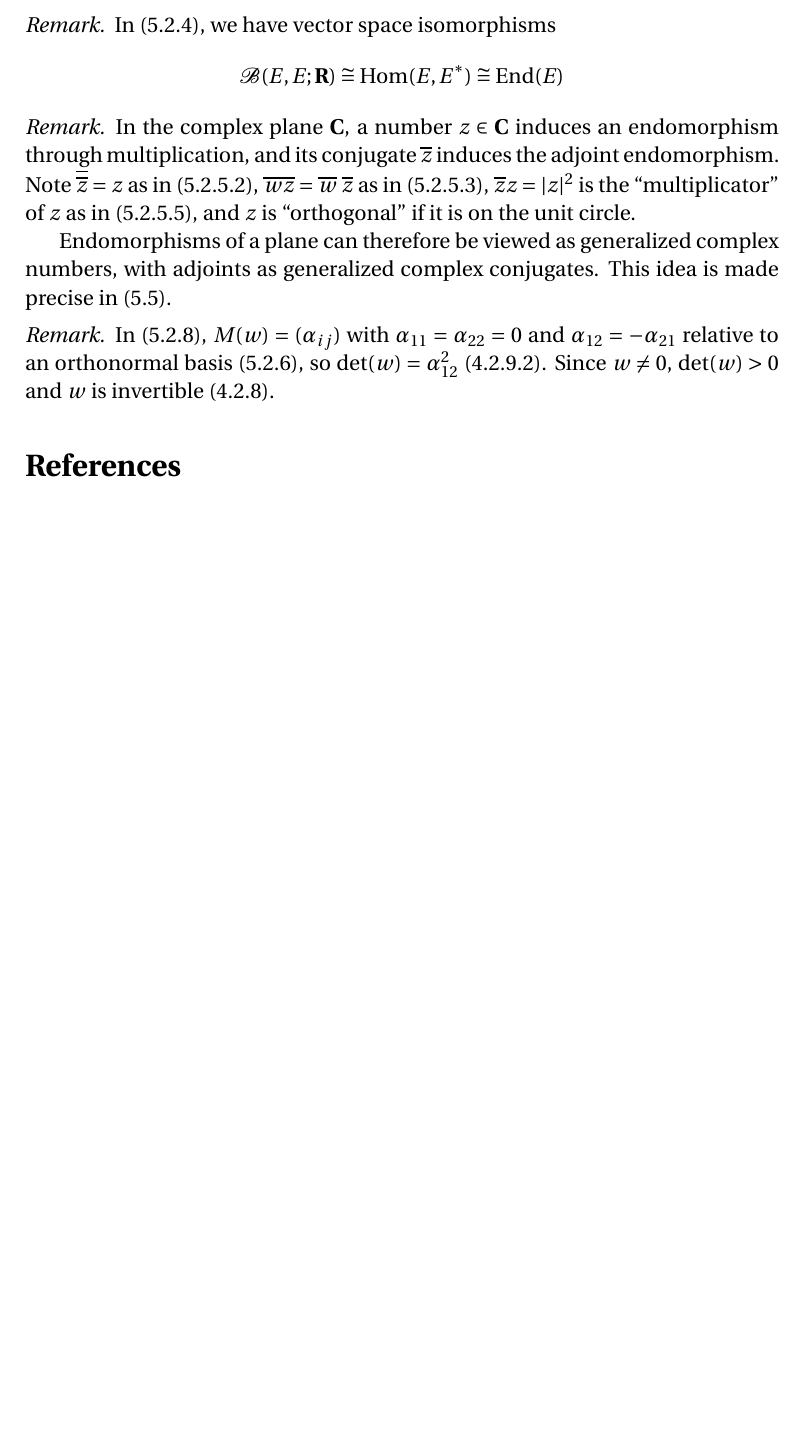
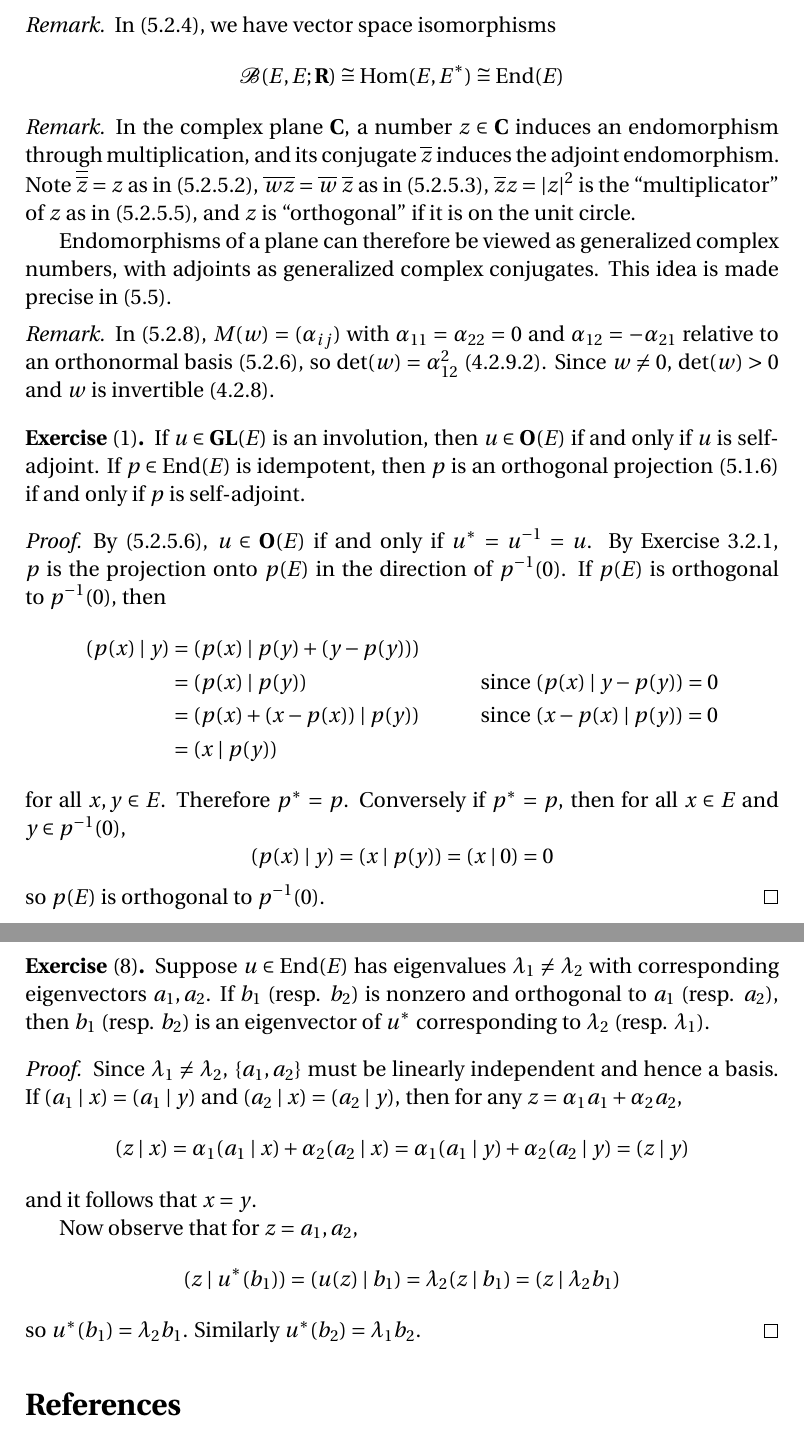
Before and after one commit to blargoner/math-geometry-dieudonne, a LaTeX problem sheet (exercises.tex): part of page 19 of 19 before the commit and two parts of pages 19 and 20 of 20 after it, the two joined at a grey line, cut so that both start at the same text, the shorter picture padded with empty space. Compiled offline with pdfLaTeX.

Commit message:
chapter 5, section 2

```diff
--- a/exercises.tex
+++ b/exercises.tex
@@ -33,6 +33,7 @@
 \newcommand{\norm}[1]{\lVert{#1}\rVert}
 \newcommand{\innerprod}[2]{({#1}\;|\;{#2})}
 \newcommand{\conj}[1]{\overline{#1}}
+\newcommand{\adj}[1]{#1^*}
 
 % Theorems
 \theoremstyle{definition}
@@ -622,6 +623,35 @@ Endomorphisms of a plane can therefore be viewed as generalized complex numbers,
 In~(5.2.8), \(M(w)=(\alpha_{ij})\) with \(\alpha_{11}=\alpha_{22}=0\) and \(\alpha_{12}=-\alpha_{21}\) relative to an orthonormal basis (5.2.6), so \(\det(w)=\alpha_{12}^2\) (4.2.9.2). Since \(w\ne 0\), \(\det(w)>0\) and \(w\)~is invertible (4.2.8).
 \end{rmk}
 
+\begin{exer}[1]
+If \(u\in\GL(E)\) is an involution, then \(u\in\O(E)\) if and only if \(u\)~is self-adjoint. If \(p\in\End(E)\) is idempotent, then \(p\)~is an orthogonal projection (5.1.6) if and only if \(p\)~is self-adjoint.
+\end{exer}
+\begin{proof}
+By~(5.2.5.6), \(u\in\O(E)\) if and only if \(\adj{u}=\inv{u}=u\). By Exercise~3.2.1, \(p\)~is the projection onto~\(p(E)\) in the direction of~\(\kerz{p}\). If \(p(E)\)~is orthogonal to~\(\kerz{p}\), then
+\begin{align*}
+\innerprod{p(x)}{y}&=\innerprod{p(x)}{p(y)+(y-p(y))}&&\\
+	&=\innerprod{p(x)}{p(y)}&&\text{since }\innerprod{p(x)}{y-p(y)}=0\\
+	&=\innerprod{p(x)+(x-p(x))}{p(y)}&&\text{since }\innerprod{x-p(x)}{p(y)}=0\\
+	&=\innerprod{x}{p(y)}
+\end{align*}
+for all \(x,y\in E\). Therefore \(\adj{p}=p\). Conversely if \(\adj{p}=p\), then for all \(x\in E\) and \(y\in\kerz{p}\),
+\[\innerprod{p(x)}{y}=\innerprod{x}{p(y)}=\innerprod{x}{0}=0\]
+so \(p(E)\)~is orthogonal to~\(\kerz{p}\).
+\end{proof}
+
+\begin{exer}[8]
+Suppose \(u\in\End(E)\) has eigenvalues \(\lambda_1\ne\lambda_2\) with corresponding eigenvectors \(a_1,a_2\). If \(b_1\) (resp. \(b_2\)) is nonzero and orthogonal to~\(a_1\) (resp. \(a_2\)), then \(b_1\) (resp. \(b_2\)) is an eigenvector of~\(\adj{u}\) corresponding to~\(\lambda_2\) (resp. \(\lambda_1\)).
+\end{exer}
+\begin{proof}
+Since \(\lambda_1\ne\lambda_2\), \(\{a_1,a_2\}\)~must be linearly independent and hence a basis. If \(\innerprod{a_1}{x}=\innerprod{a_1}{y}\) and \(\innerprod{a_2}{x}=\innerprod{a_2}{y}\), then for any \(z=\alpha_1a_1+\alpha_2a_2\),
+\[\innerprod{z}{x}=\alpha_1\innerprod{a_1}{x}+\alpha_2\innerprod{a_2}{x}=\alpha_1\innerprod{a_1}{y}+\alpha_2\innerprod{a_2}{y}=\innerprod{z}{y}\]
+and it follows that \(x=y\).
+
+Now observe that for \(z=a_1,a_2\),
+\[\innerprod{z}{\adj{u}(b_1)}=\innerprod{u(z)}{b_1}=\lambda_2\innerprod{z}{b_1}=\innerprod{z}{\lambda_2 b_1}\]
+so \(\adj{u}(b_1)=\lambda_2b_1\). Similarly \(\adj{u}(b_2)=\lambda_1b_2\).
+\end{proof}
+
 % References
 \begin{thebibliography}{0}
 \bibitem{dieudonne} Dieudonn\'e, J. \textit{Linear Algebra and Geometry.} Hermann, 1969.
```
Also changed, not shown: exercises.pdf.
